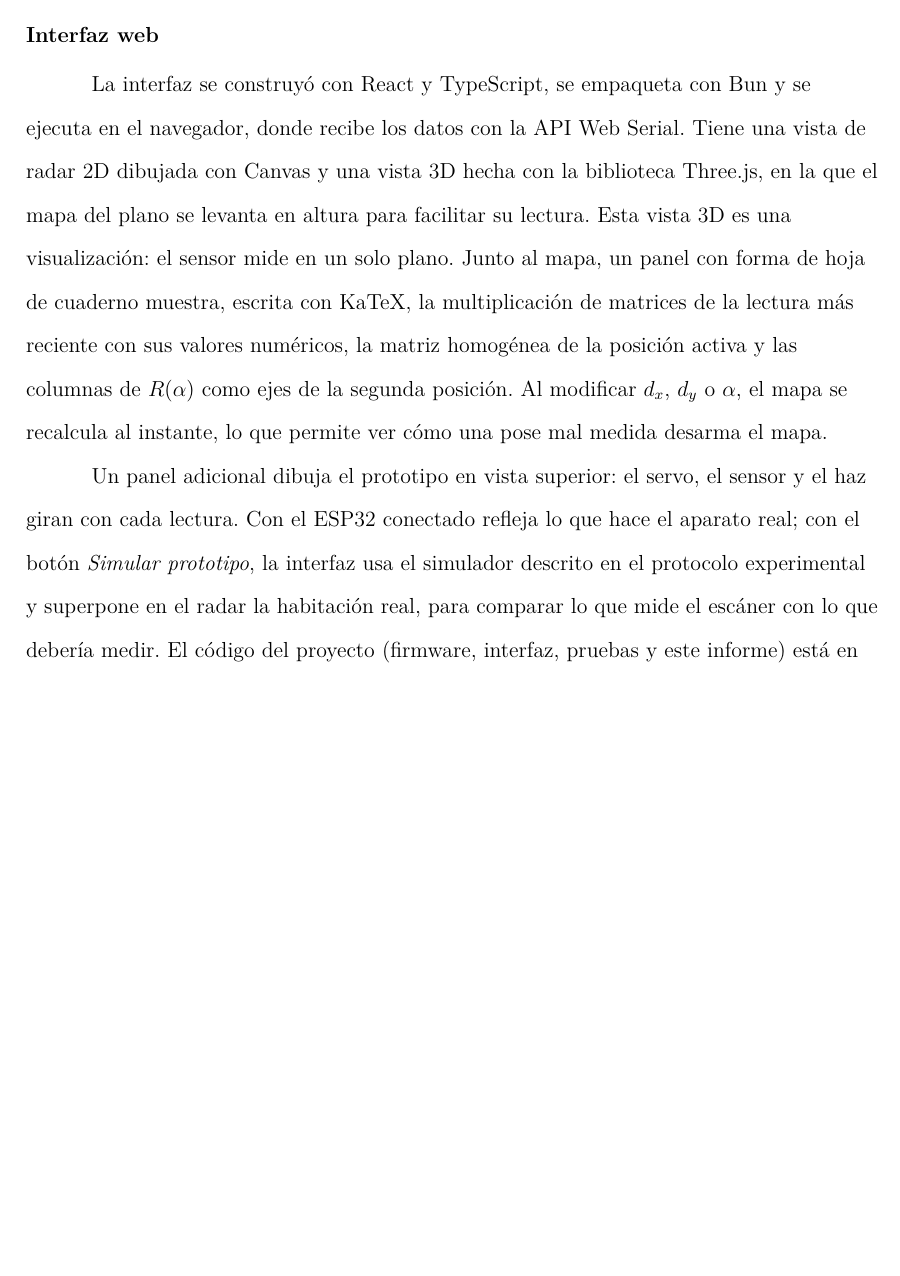
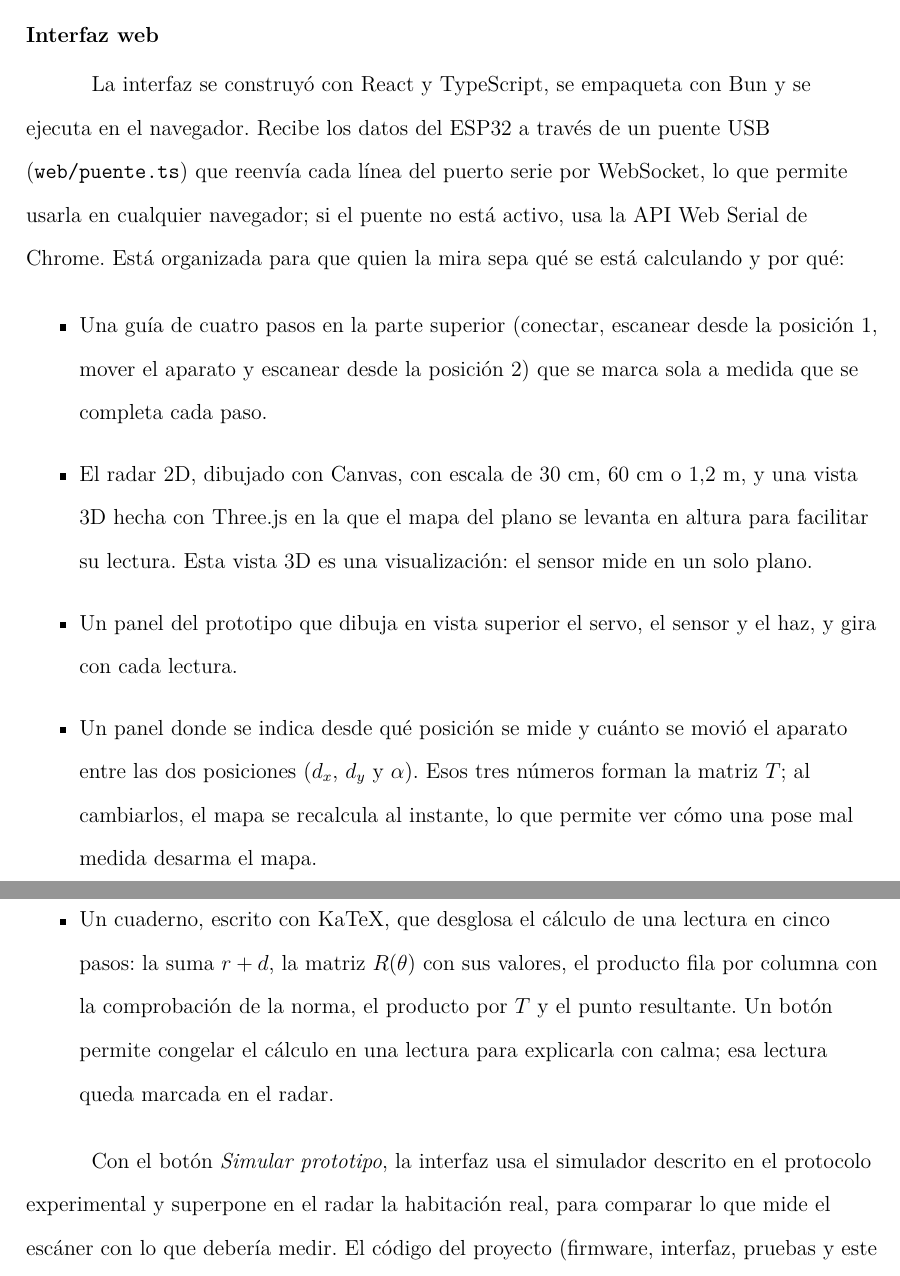
Before and after one commit to ownerng/algebra-2-26, a LaTeX paper (docs/informe.tex, which reads docs/secciones/metodologia.tex): part of page 17 of 30 before the commit and two parts of pages 17 and 18 of 32 after it, the two joined at a grey line, cut so that both start at the same text, the shorter picture padded with empty space. Compiled offline with pdfLaTeX.

Commit message:
docs(informe): capturas y descripción de la interfaz nueva
- Figuras de la interfaz con la guía de pasos y el cuaderno desglosado
- Nueva figura del cuaderno con el cálculo de una lectura
- Metodología describe el puente USB, la guía, el cuaderno y el botón congelar

Co-Authored-By: Claude Opus 5.5 <noreply@anthropic.com>

```diff
--- a/docs/secciones/metodologia.tex
+++ b/docs/secciones/metodologia.tex
@@ -136,23 +136,37 @@ cálculo, para que el código refleje las ecuaciones del marco teórico.
 \subsection{Interfaz web}
 
 La interfaz se construyó con React y TypeScript, se empaqueta con Bun y se
-ejecuta en el navegador, donde recibe los datos con la API Web Serial. Tiene
-una vista de radar 2D dibujada con Canvas y una vista 3D hecha con la
-biblioteca Three.js, en la que el mapa del plano se levanta en altura para
-facilitar su lectura. Esta vista 3D es una visualización: el sensor mide en un
-solo plano. Junto al mapa, un panel con forma de hoja de cuaderno muestra,
-escrita con KaTeX, la multiplicación de matrices de la lectura más reciente con
-sus valores numéricos, la matriz homogénea de la posición activa y las columnas
-de $R(\alpha)$ como ejes de la segunda posición. Al modificar $d_x$, $d_y$ o
-$\alpha$, el mapa se recalcula al instante, lo que permite ver cómo una pose mal
-medida desarma el mapa.
+ejecuta en el navegador. Recibe los datos del ESP32 a través de un puente USB
+(\texttt{web/puente.ts}) que reenvía cada línea del puerto serie por WebSocket,
+lo que permite usarla en cualquier navegador; si el puente no está activo,
+usa la API Web Serial de Chrome. Está organizada para que quien la mira sepa
+qué se está calculando y por qué:
 
-Un panel adicional dibuja el prototipo en vista superior: el servo, el sensor y
-el haz giran con cada lectura. Con el ESP32 conectado refleja lo que hace el
-aparato real; con el botón \textit{Simular prototipo}, la interfaz usa el
-simulador descrito en el protocolo experimental y superpone en el radar la
-habitación real, para comparar lo que mide el escáner con lo que debería medir.
-El código del proyecto (firmware, interfaz, pruebas y este informe) está en
+\begin{itemize}
+\item Una guía de cuatro pasos en la parte superior (conectar, escanear desde
+la posición 1, mover el aparato y escanear desde la posición 2) que se marca
+sola a medida que se completa cada paso.
+\item El radar 2D, dibujado con Canvas, con escala de 30~cm, 60~cm o 1,2~m, y
+una vista 3D hecha con Three.js en la que el mapa del plano se levanta en
+altura para facilitar su lectura. Esta vista 3D es una visualización: el
+sensor mide en un solo plano.
+\item Un panel del prototipo que dibuja en vista superior el servo, el sensor y
+el haz, y gira con cada lectura.
+\item Un panel donde se indica desde qué posición se mide y cuánto se movió el
+aparato entre las dos posiciones ($d_x$, $d_y$ y $\alpha$). Esos tres números
+forman la matriz $T$; al cambiarlos, el mapa se recalcula al instante, lo que
+permite ver cómo una pose mal medida desarma el mapa.
+\item Un cuaderno, escrito con KaTeX, que desglosa el cálculo de una lectura en
+cinco pasos: la suma $r+d$, la matriz $R(\theta)$ con sus valores, el producto
+fila por columna con la comprobación de la norma, el producto por $T$ y el
+punto resultante. Un botón permite congelar el cálculo en una lectura para
+explicarla con calma; esa lectura queda marcada en el radar.
+\end{itemize}
+
+Con el botón \textit{Simular prototipo}, la interfaz usa el simulador descrito
+en el protocolo experimental y superpone en el radar la habitación real, para
+comparar lo que mide el escáner con lo que debería medir. El código del
+proyecto (firmware, interfaz, pruebas y este informe) está en
 \url{https://github.com/ownerng/algebra-2-26}.
 
 \subsection{Protocolo experimental}
```
Also changed, not shown: docs/secciones/conclusiones.tex (+3 -2 lines), docs/secciones/resultados.tex (+25 -12 lines), docs/figuras/interfaz_2d.jpg, docs/figuras/interfaz_3d.jpg, docs/figuras/interfaz_cuaderno.png (added).
